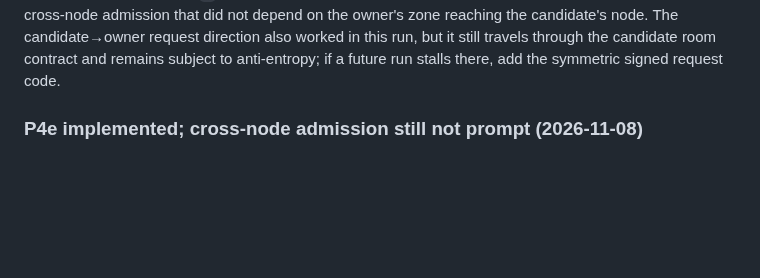
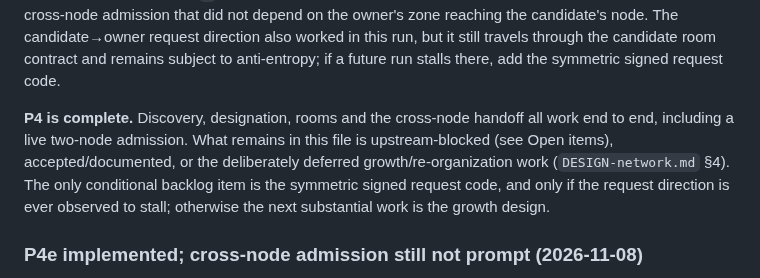
Before and after one commit to paulrd/number, a Markdown page: BACKLOG.md, the part around the change. GitHub-like rendering; blank space fills up the shorter version.

Commit message:
docs: record P4 complete and the remaining backlog categories

```diff
--- a/BACKLOG.md
+++ b/BACKLOG.md
@@ -103,6 +103,14 @@ the owner's zone reaching the candidate's node. The candidate→owner request
 direction also worked in this run, but it still travels through the candidate
 room contract and remains subject to anti-entropy; if a future run stalls there,
 add the symmetric signed request code.
+
+**P4 is complete.** Discovery, designation, rooms and the cross-node handoff all
+work end to end, including a live two-node admission. What remains in this file
+is upstream-blocked (see Open items), accepted/documented, or the deliberately
+deferred growth/re-organization work (`DESIGN-network.md` §4). The only
+conditional backlog item is the symmetric signed request code, and only if the
+request direction is ever observed to stall; otherwise the next substantial
+work is the growth design.
 
 ### P4e implemented; cross-node admission still not prompt (2026-11-08)
 
```
